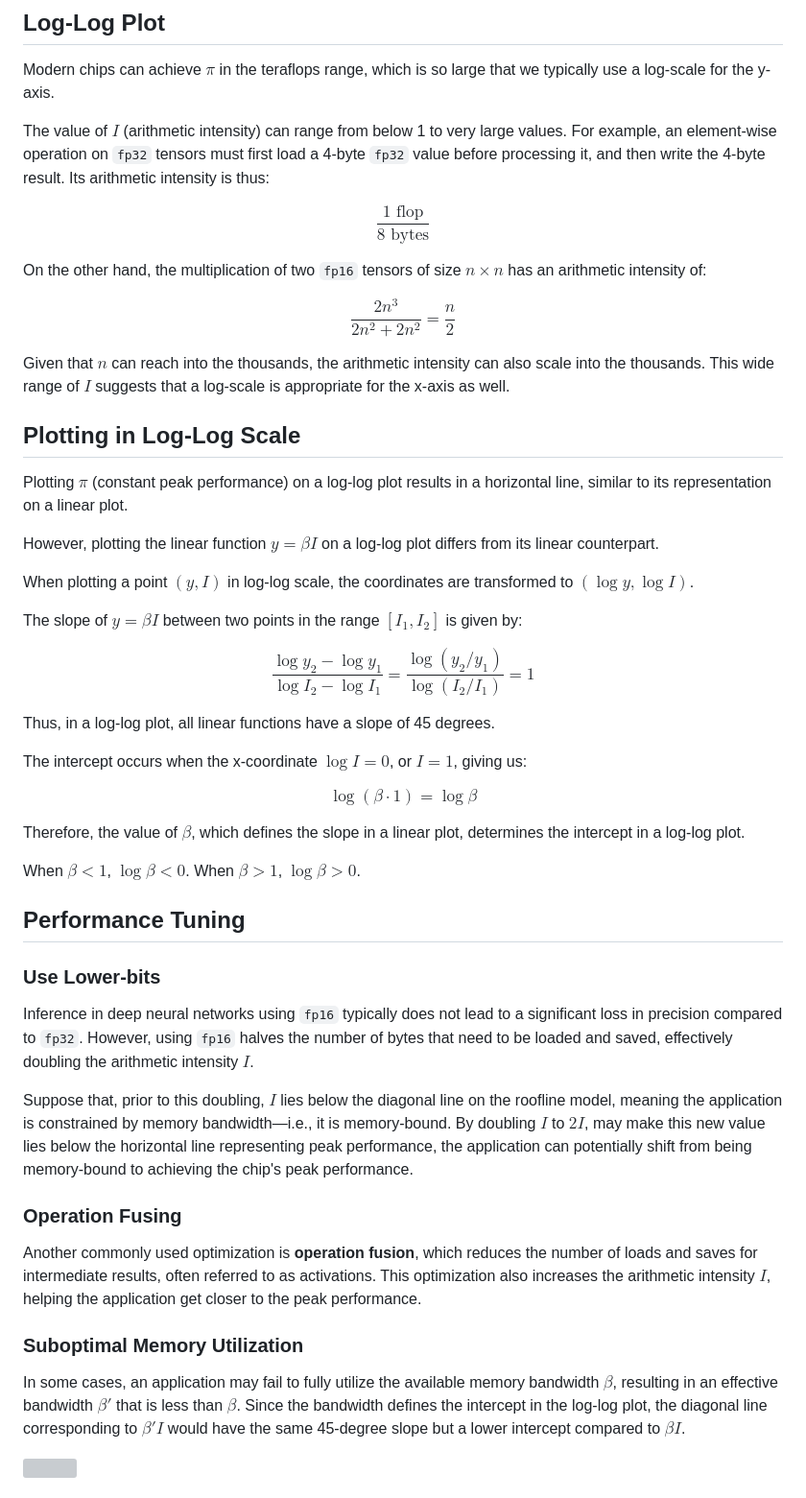
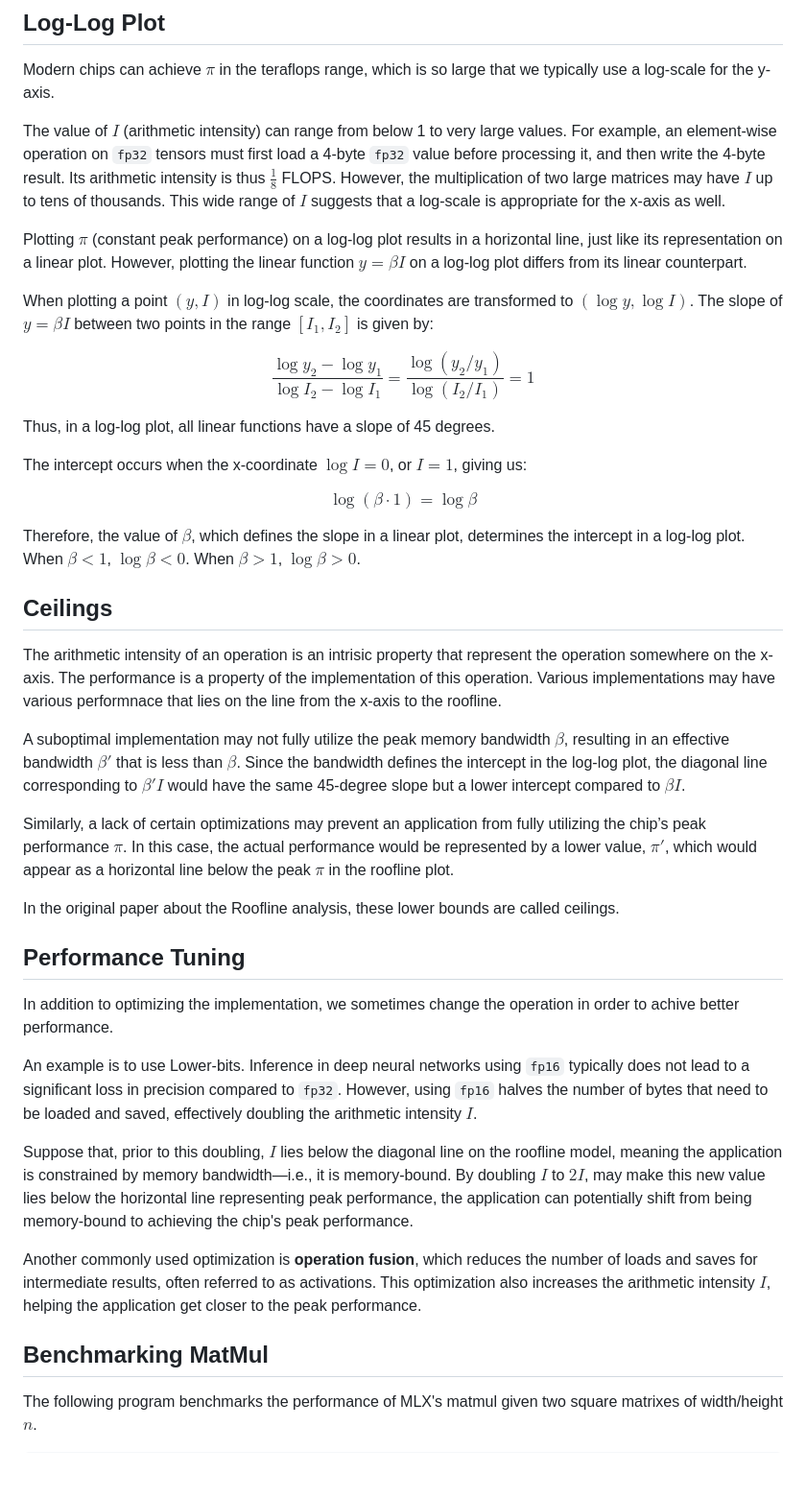
Before and after one commit to wangkuiyi/wangkuiyi.github.io, a Markdown page: roofline.md, the part around the change printed below. Shown: that part at 96% size. GitHub-like rendering; blank space fills up the shorter version; grey boxes are pictures that could not be loaded.

```diff
--- a/roofline.md
+++ b/roofline.md
@@ -22,25 +38,11 @@ The term $\beta I$ depends on $I$, so we plot this relationship on a 2-dimension
 
 Modern chips can achieve $\pi$ in the teraflops range, which is so large that we typically use a log-scale for the y-axis.
 
-The value of $I$ (arithmetic intensity) can range from below 1 to very large values. For example, an element-wise operation on `fp32` tensors must first load a 4-byte `fp32` value before processing it, and then write the 4-byte result. Its arithmetic intensity is thus:
+The value of $I$ (arithmetic intensity) can range from below 1 to very large values. For example, an element-wise operation on `fp32` tensors must first load a 4-byte `fp32` value before processing it, and then write the 4-byte result. Its arithmetic intensity is thus $\frac{1}{8}$ FLOPS.  However, the multiplication of two large matrices may have $I$ up to tens of thousands.  This wide range of $I$ suggests that a log-scale is appropriate for the x-axis as well.
 
-$$ \frac{1 \text{ flop}}{8 \text{ bytes}} $$
+Plotting $\pi$ (constant peak performance) on a log-log plot results in a horizontal line, just like its representation on a linear plot. However, plotting the linear function $y = \beta I$ on a log-log plot differs from its linear counterpart.
 
-On the other hand, the multiplication of two `fp16` tensors of size $n\times n$ has an arithmetic intensity of:
-
-$$ \frac{2n^3}{2n^2 + 2n^2} = \frac{n}{2} $$
-
-Given that $n$ can reach into the thousands, the arithmetic intensity can also scale into the thousands. This wide range of $I$ suggests that a log-scale is appropriate for the x-axis as well.
-
-## Plotting in Log-Log Scale
-
-Plotting $\pi$ (constant peak performance) on a log-log plot results in a horizontal line, similar to its representation on a linear plot.
-
-However, plotting the linear function $y = \beta I$ on a log-log plot differs from its linear counterpart.
-
-When plotting a point $(y, I)$ in log-log scale, the coordinates are transformed to $(\log y, \log I)$.
-
-The slope of $y = \beta I$ between two points in the range $[I_1, I_2]$ is given by:
+When plotting a point $(y, I)$ in log-log scale, the coordinates are transformed to $(\log y, \log I)$.  The slope of $y = \beta I$ between two points in the range $[I_1, I_2]$ is given by:
 
 $$
 \frac{\log y_2 - \log y_1}{\log I_2 - \log I_1} = \frac{\log (y_2/y_1)}{\log (I_2/I_1)} = 1
@@ -52,22 +54,29 @@ The intercept occurs when the x-coordinate $\log I = 0$, or $I = 1$, giving us:
 
 $$ \log (\beta \cdot 1) = \log \beta $$
 
-Therefore, the value of $\beta$, which defines the slope in a linear plot, determines the intercept in a log-log plot.
+Therefore, the value of $\beta$, which defines the slope in a linear plot, determines the intercept in a log-log plot. When $\beta < 1$, $\log \beta < 0$. When $\beta > 1$, $\log \beta > 0$.
 
-When $\beta < 1$, $\log \beta < 0$. When $\beta > 1$, $\log \beta > 0$.
+## Ceilings
+
+The arithmetic intensity of an operation is an intrisic property that represent the operation somewhere on the x-axis. The performance is a property of the implementation of this operation. Various implementations may have various performnace that lies on the line from the x-axis to the roofline.
+
+A suboptimal implementation may not fully utilize the peak memory bandwidth $\beta$, resulting in an effective bandwidth $\beta'$ that is less than $\beta$. Since the bandwidth defines the intercept in the log-log plot, the diagonal line corresponding to $\beta' I$ would have the same 45-degree slope but a lower intercept compared to $\beta I$.
+
+Similarly, a lack of certain optimizations may prevent an application from fully utilizing the chip’s peak performance $\pi$. In this case, the actual performance would be represented by a lower value, $\pi'$, which would appear as a horizontal line below the peak $\pi$ in the roofline plot.
+
+In the original paper about the Roofline analysis, these lower bounds are called ceilings.
 
 ## Performance Tuning
 
-### Use Lower-bits
-Inference in deep neural networks using `fp16` typically does not lead to a significant loss in precision compared to `fp32`. However, using `fp16` halves the number of bytes that need to be loaded and saved, effectively doubling the arithmetic intensity $I$.
+In addition to optimizing the implementation, we sometimes change the operation in order to achive better performance.
+
+An example is to use Lower-bits.  Inference in deep neural networks using `fp16` typically does not lead to a significant loss in precision compared to `fp32`. However, using `fp16` halves the number of bytes that need to be loaded and saved, effectively doubling the arithmetic intensity $I$.
 
 Suppose that, prior to this doubling, $I$ lies below the diagonal line on the roofline model, meaning the application is constrained by memory bandwidth—i.e., it is memory-bound. By doubling $I$ to $2I$, may make this new value lies below the horizontal line representing peak performance, the application can potentially shift from being memory-bound to achieving the chip's peak performance.
 
-### Operation Fusing
 Another commonly used optimization is **operation fusion**, which reduces the number of loads and saves for intermediate results, often referred to as activations. This optimization also increases the arithmetic intensity $I$, helping the application get closer to the peak performance.
 
-### Suboptimal Memory Utilization
-In some cases, an application may fail to fully utilize the available memory bandwidth $\beta$, resulting in an effective bandwidth $\beta'$ that is less than $\beta$. Since the bandwidth defines the intercept in the log-log plot, the diagonal line corresponding to $\beta' I$ would have the same 45-degree slope but a lower intercept compared to $\beta I$.
+## Benchmarking MatMul
 
-![](https://docs.nersc.gov/tools/performance/roofline/Roofline-hier.png)
+The following program benchmarks the performance of MLX's matmul given two square matrixes of width/height $n$.
 
```
Also changed, not shown: other parts of roofline.md (+82 -10 lines), roofline.png (added), 1 other file.
